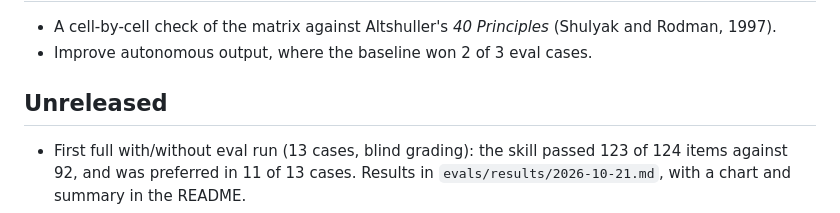
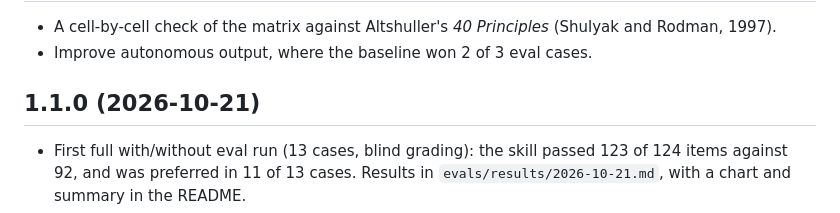
Before and after one commit to magery-ai/triz-skill, a Markdown page: CHANGELOG.md, the part around one of its changes. GitHub-like rendering.

Commit message:
Fold unreleased changes into the 1.1.0 changelog section (#13)
Claude-Session: https://claude.ai/code/session_01GMjEQ1zdhDCBv6TdRuobK4

Co-authored-by: Claude <noreply@anthropic.com>

```diff
--- a/CHANGELOG.md
+++ b/CHANGELOG.md
@@ -6,7 +6,7 @@
   (Shulyak and Rodman, 1997).
 - Improve autonomous output, where the baseline won 2 of 3 eval cases.
 
-## Unreleased
+## 1.1.0 (2026-10-21)
 
 - First full with/without eval run (13 cases, blind grading): the skill
   passed 123 of 124 items against 92, and was preferred in 11 of 13 cases.
```
Also changed, not shown: other parts of CHANGELOG.md (+0 -3 lines).
